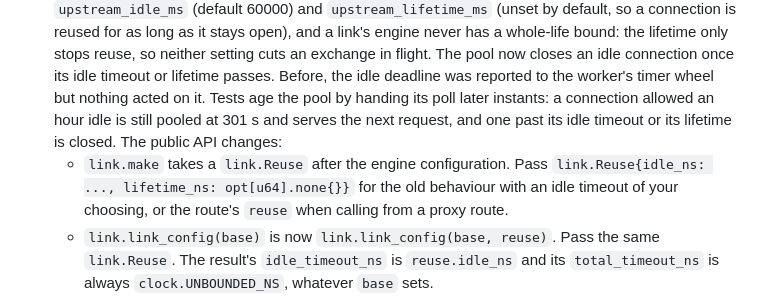
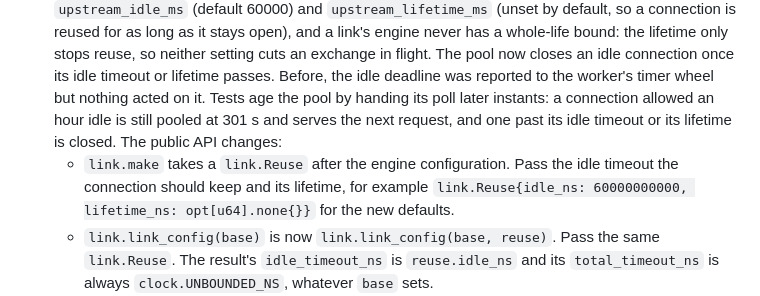
Before and after one commit to briar-systems/hedge, a Markdown page: CHANGELOG.md, the part around the change. Drawn GitHub-style.

Commit message:
docs(#332): give the link.Reuse migration a concrete value

```diff
--- a/CHANGELOG.md
+++ b/CHANGELOG.md
@@ -16,7 +16,7 @@
 - The store worker's drain test no longer depends on how late a timed wait returns (#327). It slowed each write with a 100 ms wall-clock wait against a 200 ms stop deadline. On the darwin CI runners that wait returned up to 150 ms late while each write took under 4 ms, so no write completed inside the deadline and `stop` gave up. The worker now keeps its time on a `store_worker.Clock`: `stop` judges its timeout on it and `slow_down` spends its delay on it. In service it is the monotonic clock, as before. The test hands the worker a `ManualClock` that moves only when a request runs, so the margin under the timeout is exact whatever the load.
 - The two-worker disk cache test no longer depends on how soon a fill lands (#329). Its four clients started on an empty cache and it failed once the origin answered half their 100 requests. The cache does not coalesce concurrent misses, so every request for a path reaches the origin until that path's first fill is published, and a fill is published only after the store worker has written it. On a loaded runner the store worker ran behind the clients, and a probe that slowed it by 1 ms a request reproduced the failure in 9 of 10 runs, with up to 97 origin calls, while the concurrent fills crowded each other out of the store. The test now fills each path in turn and waits for it to be published, then runs the four clients, and asserts exact counts: four misses, four origin calls and four stores, then 100 hits with no further miss, store, eviction or rejection.
 - **Breaking.** A proxy's upstream connections take their timeouts from the proxy's configuration (#332). A link's HTTP/1 engine took its idle timeout from the served side's `keep_alive_ms`, and a proxy runtime with no served configuration attached kept mach-http's default 300 s whole-life bound, so no hedge setting controlled how long an upstream connection lived. A `proxy` service now takes `upstream_idle_ms` (default 60000) and `upstream_lifetime_ms` (unset by default, so a connection is reused for as long as it stays open), and a link's engine never has a whole-life bound: the lifetime only stops reuse, so neither setting cuts an exchange in flight. The pool now closes an idle connection once its idle timeout or lifetime passes. Before, the idle deadline was reported to the worker's timer wheel but nothing acted on it. Tests age the pool by handing its poll later instants: a connection allowed an hour idle is still pooled at 301 s and serves the next request, and one past its idle timeout or its lifetime is closed. The public API changes:
-  - `link.make` takes a `link.Reuse` after the engine configuration. Pass `link.Reuse{idle_ns: ..., lifetime_ns: opt[u64].none{}}` for the old behaviour with an idle timeout of your choosing, or the route's `reuse` when calling from a proxy route.
+  - `link.make` takes a `link.Reuse` after the engine configuration. Pass the idle timeout the connection should keep and its lifetime, for example `link.Reuse{idle_ns: 60000000000, lifetime_ns: opt[u64].none{}}` for the new defaults.
   - `link.link_config(base)` is now `link.link_config(base, reuse)`. Pass the same `link.Reuse`. The result's `idle_timeout_ns` is `reuse.idle_ns` and its `total_timeout_ns` is always `clock.UNBOUNDED_NS`, whatever `base` sets.
   - `schema.Service` gains `upstream_idle_ms` and `upstream_lifetime_ms`. A program that builds a `schema.Service` by hand calls `schema.reset_service` on it (or `schema.reset_graph` on its graph) before setting its fields, so both carry their defaults.
 - A proxy service no longer sends a request over another proxy service's pooled upstream connection (#332). Idle connections were matched by service generation and upstream position only, so when two proxy services in one generation each had an upstream at the same position, a request for one could lease the other's idle connection and be sent to the other service's upstream. A pooled connection is now reused only by the service that opened it.
```
